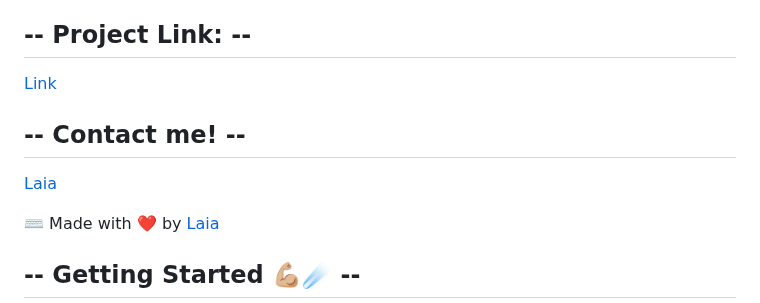
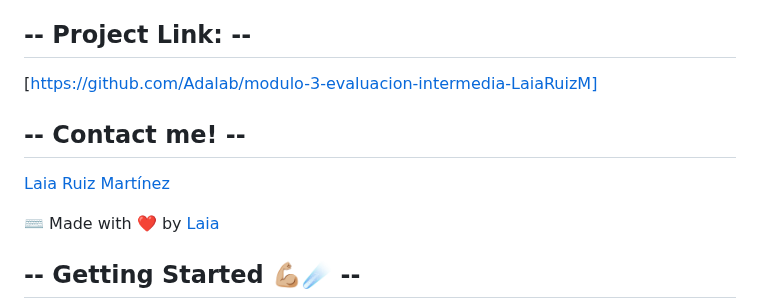
Before and after one commit to Adalab/modulo-3-evaluacion-intermedia-LaiaRuizM, a Markdown page: README.md, the part around one of its changes. GitHub-like rendering.

```diff
--- a/README.md
+++ b/README.md
@@ -41,11 +41,11 @@ REACT
 
 ## -- Project Link: --
 
-[Link](https://github.com/Adalab/modulo-3-evaluacion-intermedia-LaiaRuizM)
+[https://github.com/Adalab/modulo-3-evaluacion-intermedia-LaiaRuizM]
 
 ## -- Contact me! --
 
-[Laia](https://github.com/LaiaRuizM)
+[Laia Ruiz Martínez](https://github.com/LaiaRuizM)
 
 ⌨️ Made with ❤️ by [Laia](https://github.com/LaiaRuizM)
 
```
Also changed, not shown: other parts of README.md (+13 -13 lines).
